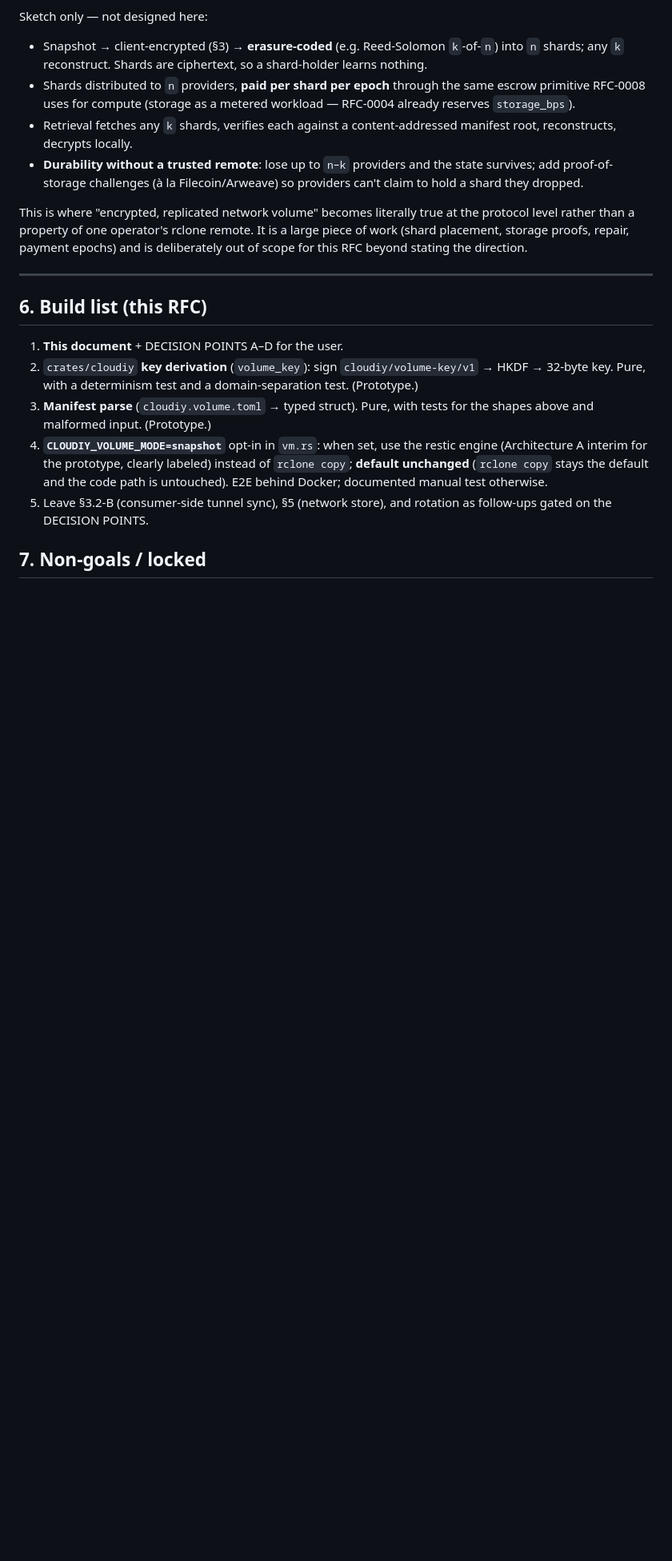
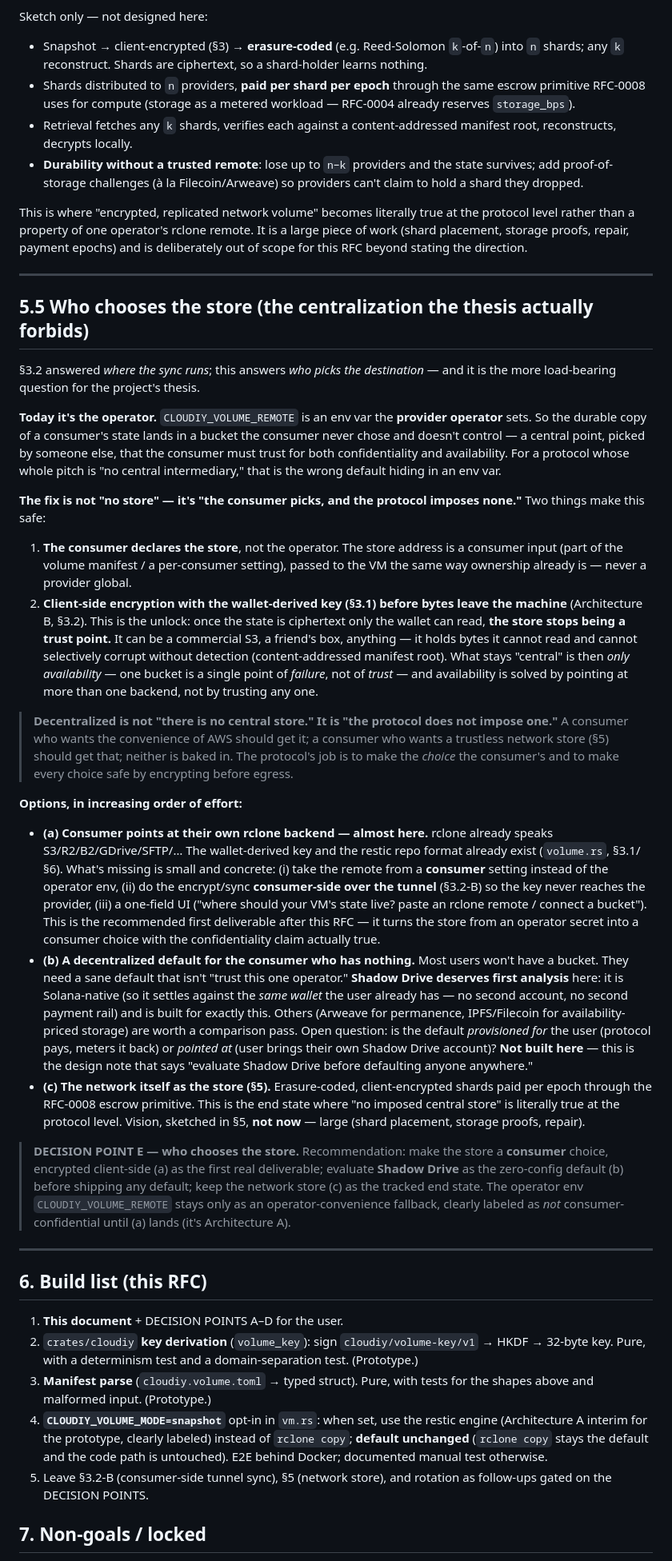
Before and after one commit to cloudiy-cloud/cloudiy, a Markdown page: docs/rfcs/RFC-0009-persistent-volume.md, the part around one of its changes. Shown at 80% size. GitHub-like rendering; blank space fills up the shorter version.

Commit message:
docs(RFC-0009): §5.5 — who chooses the store (consumer, not operator)
Item 2 (design, not implemented). Today CLOUDIY_VOLUME_REMOTE is an operator env
var, so a consumer's durable state lands in a bucket they never chose and don't
control — a central point that contradicts the project's thesis.

The section argues the fix is not "no store" but "the consumer picks and the
protocol imposes none," made safe by client-side encryption with the
wallet-derived key (§3.1/§3.2-B): once state is ciphertext only the wallet reads,
the store stops being a trust point — even a commercial S3 holds unreadable bytes.
What stays central is only availability, solved by multiple backends. Captures the
framing "decentralized isn't 'no central store', it's 'the protocol doesn't impose
one'."

Options in effort order: (a) consumer points at their own rclone backend —
almost here, needs the consumer-side key + one UI field (recommended first
deliverable); (b) a decentralized default for those with nothing, with Shadow
Drive meriting first analysis (Solana-native, same wallet); (c) the network as
store with erasure coding (§5) — vision, not now. Adds DECISION POINT E; does not
build (b) or (c).

```diff
--- a/docs/rfcs/RFC-0009-persistent-volume.md
+++ b/docs/rfcs/RFC-0009-persistent-volume.md
@@ -287,6 +287,76 @@ and is deliberately out of scope for this RFC beyond stating the direction.
 
 ---
 
+## 5.5 Who chooses the store (the centralization the thesis actually forbids)
+
+§3.2 answered *where the sync runs*; this answers *who picks the destination* —
+and it is the more load-bearing question for the project's thesis.
+
+**Today it's the operator.** `CLOUDIY_VOLUME_REMOTE` is an env var the **provider
+operator** sets. So the durable copy of a consumer's state lands in a bucket the
+consumer never chose and doesn't control — a central point, picked by someone
+else, that the consumer must trust for both confidentiality and availability. For
+a protocol whose whole pitch is "no central intermediary," that is the wrong
+default hiding in an env var.
+
+**The fix is not "no store" — it's "the consumer picks, and the protocol imposes
+none."** Two things make this safe:
+
+1. **The consumer declares the store**, not the operator. The store address is a
+   consumer input (part of the volume manifest / a per-consumer setting), passed
+   to the VM the same way ownership already is — never a provider global.
+2. **Client-side encryption with the wallet-derived key (§3.1) before bytes leave
+   the machine** (Architecture B, §3.2). This is the unlock: once the state is
+   ciphertext only the wallet can read, **the store stops being a trust point.**
+   It can be a commercial S3, a friend's box, anything — it holds bytes it cannot
+   read and cannot selectively corrupt without detection (content-addressed
+   manifest root). What stays "central" is then *only availability* — one bucket
+   is a single point of *failure*, not of *trust* — and availability is solved by
+   pointing at more than one backend, not by trusting any one.
+
+> **Decentralized is not "there is no central store." It is "the protocol does not
+> impose one."** A consumer who wants the convenience of AWS should get it; a
+> consumer who wants a trustless network store (§5) should get that; neither is
+> baked in. The protocol's job is to make the *choice* the consumer's and to make
+> every choice safe by encrypting before egress.
+
+**Options, in increasing order of effort:**
+
+- **(a) Consumer points at their own rclone backend — almost here.** rclone
+  already speaks S3/R2/B2/GDrive/SFTP/… The wallet-derived key and the restic
+  repo format already exist (`volume.rs`, §3.1/§6). What's missing is small and
+  concrete: (i) take the remote from a **consumer** setting instead of the
+  operator env, (ii) do the encrypt/sync **consumer-side over the tunnel** (§3.2-B)
+  so the key never reaches the provider, (iii) a one-field UI ("where should your
+  VM's state live? paste an rclone remote / connect a bucket"). This is the
+  recommended first deliverable after this RFC — it turns the store from an
+  operator secret into a consumer choice with the confidentiality claim actually
+  true.
+- **(b) A decentralized default for the consumer who has nothing.** Most users
+  won't have a bucket. They need a sane default that isn't "trust this one
+  operator." **Shadow Drive deserves first analysis** here: it is Solana-native
+  (so it settles against the *same wallet* the user already has — no second
+  account, no second payment rail) and is built for exactly this. Others
+  (Arweave for permanence, IPFS/Filecoin for availability-priced storage) are
+  worth a comparison pass. Open question: is the default *provisioned for* the
+  user (protocol pays, meters it back) or *pointed at* (user brings their own
+  Shadow Drive account)? **Not built here** — this is the design note that says
+  "evaluate Shadow Drive before defaulting anyone anywhere."
+- **(c) The network itself as the store (§5).** Erasure-coded, client-encrypted
+  shards paid per epoch through the RFC-0008 escrow primitive. This is the end
+  state where "no imposed central store" is literally true at the protocol level.
+  Vision, sketched in §5, **not now** — large (shard placement, storage proofs,
+  repair).
+
+> **DECISION POINT E — who chooses the store.** Recommendation: make the store a
+> **consumer** choice, encrypted client-side (a) as the first real deliverable;
+> evaluate **Shadow Drive** as the zero-config default (b) before shipping any
+> default; keep the network store (c) as the tracked end state. The operator env
+> `CLOUDIY_VOLUME_REMOTE` stays only as an operator-convenience fallback, clearly
+> labeled as *not* consumer-confidential until (a) lands (it's Architecture A).
+
+---
+
 ## 6. Build list (this RFC)
 
 1. **This document** + DECISION POINTS A–D for the user.
```
Also changed, not shown: other parts of docs/rfcs/RFC-0009-persistent-volume.md (+1 -1 lines).
